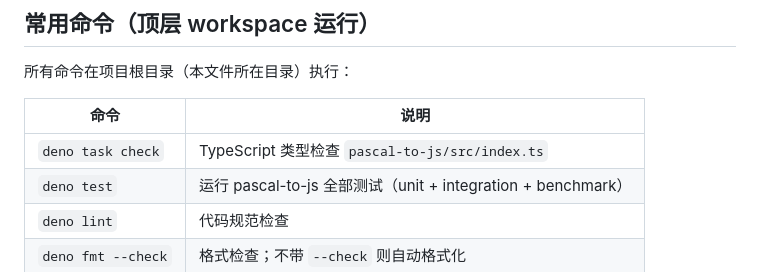
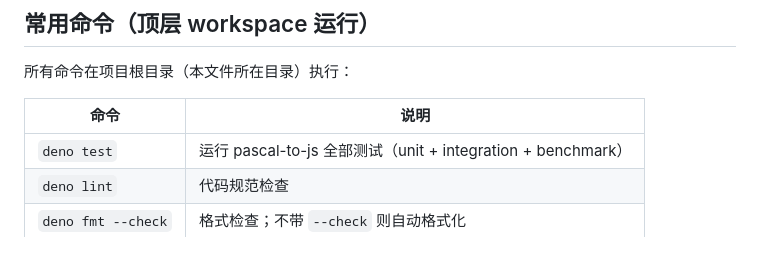
Before and after one commit to ilhikki/jitex, a Markdown page: AGENTS.md, the part around the change. GitHub-like rendering.

Commit message:
更新文档，删除剩余的 task

```diff
--- a/AGENTS.md
+++ b/AGENTS.md
@@ -88,7 +88,6 @@
 
 | 命令                         | 说明                                                         |
 |------------------------------| ------------------------------------------------------------ |
-| `deno task check`            | TypeScript 类型检查 `pascal-to-js/src/index.ts`              |
 | `deno test`                  | 运行 pascal-to-js 全部测试（unit + integration + benchmark） |
 | `deno lint`                  | 代码规范检查                                                 |
 | `deno fmt --check`           | 格式检查；不带 `--check` 则自动格式化                        |
```
